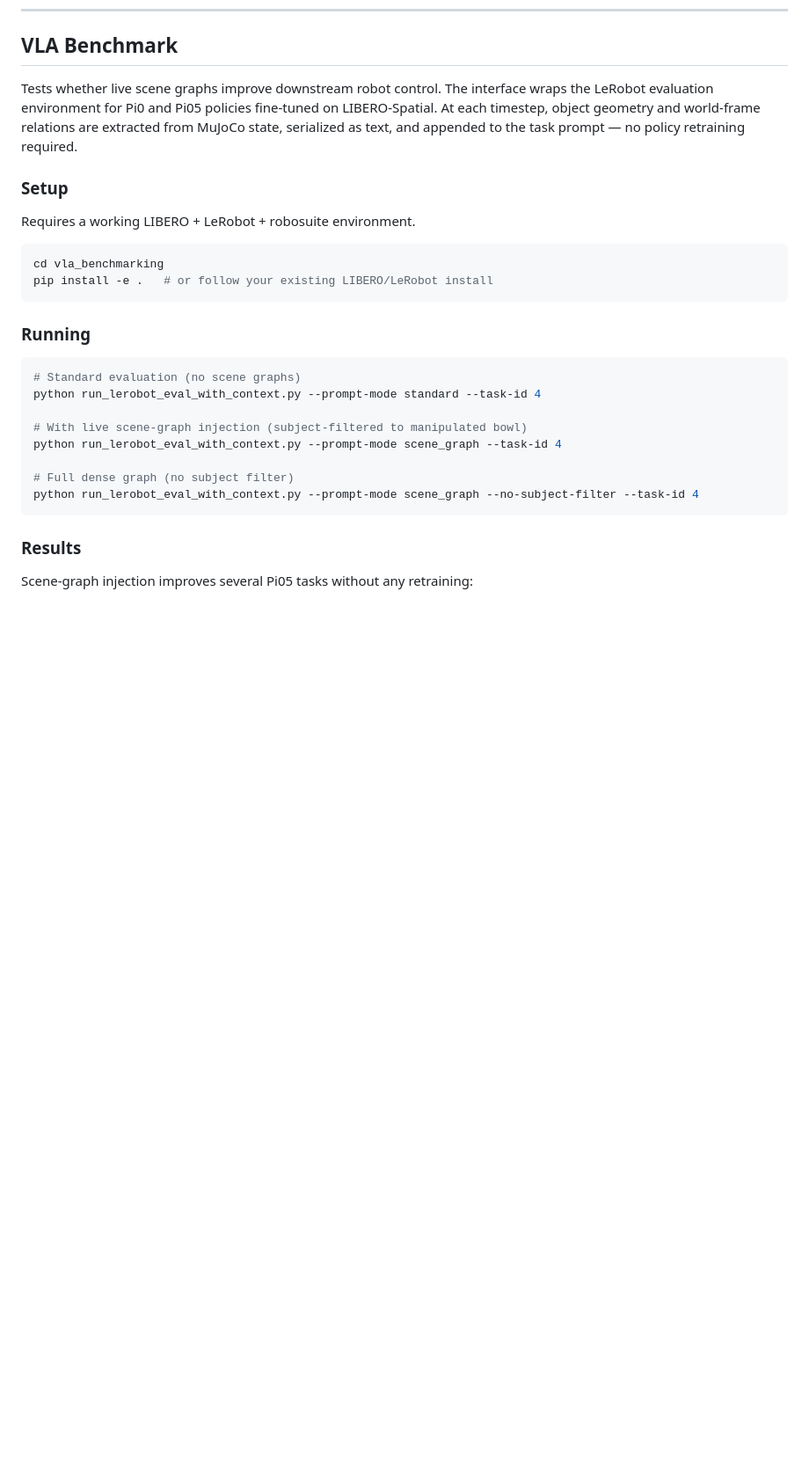
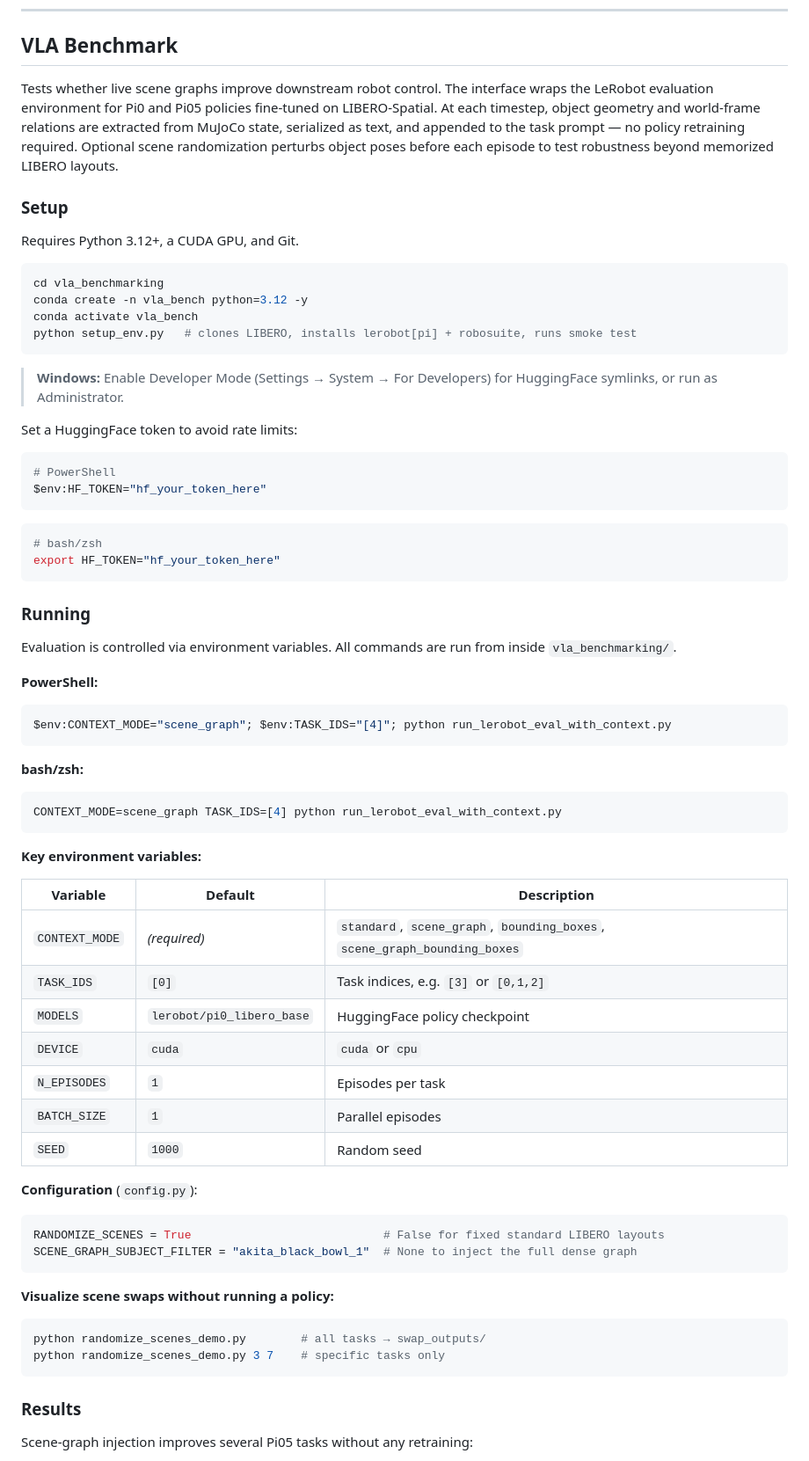
Before and after one commit to SemanticVLA/EmbodimentSemantic, a Markdown page: README.md, the part around one of its changes. Shown at 88% size. Drawn GitHub-style; blank space fills up the shorter version.

````diff
--- a/README.md
+++ b/README.md
@@ -197,28 +214,73 @@ A key finding: models achieve high relation-type coverage (up to 0.98) but low e
 
 ## VLA Benchmark
 
-Tests whether live scene graphs improve downstream robot control. The interface wraps the LeRobot evaluation environment for Pi0 and Pi05 policies fine-tuned on LIBERO-Spatial. At each timestep, object geometry and world-frame relations are extracted from MuJoCo state, serialized as text, and appended to the task prompt — no policy retraining required.
+Tests whether live scene graphs improve downstream robot control. The interface wraps the LeRobot evaluation environment for Pi0 and Pi05 policies fine-tuned on LIBERO-Spatial. At each timestep, object geometry and world-frame relations are extracted from MuJoCo state, serialized as text, and appended to the task prompt — no policy retraining required. Optional scene randomization perturbs object poses before each episode to test robustness beyond memorized LIBERO layouts.
 
 ### Setup
 
-Requires a working LIBERO + LeRobot + robosuite environment.
+Requires Python 3.12+, a CUDA GPU, and Git.
 
 ```bash
 cd vla_benchmarking
-pip install -e .   # or follow your existing LIBERO/LeRobot install
+conda create -n vla_bench python=3.12 -y
+conda activate vla_bench
+python setup_env.py   # clones LIBERO, installs lerobot[pi] + robosuite, runs smoke test
+```
+
+> **Windows:** Enable Developer Mode (Settings → System → For Developers) for HuggingFace symlinks, or run as Administrator.
+
+Set a HuggingFace token to avoid rate limits:
+
+```powershell
+# PowerShell
+$env:HF_TOKEN="hf_your_token_here"
+```
+
+```bash
+# bash/zsh
+export HF_TOKEN="hf_your_token_here"
 ```
 
 ### Running
 
+Evaluation is controlled via environment variables. All commands are run from inside `vla_benchmarking/`.
+
+**PowerShell:**
+
+```powershell
+$env:CONTEXT_MODE="scene_graph"; $env:TASK_IDS="[4]"; python run_lerobot_eval_with_context.py
+```
+
+**bash/zsh:**
+
 ```bash
-# Standard evaluation (no scene graphs)
-python run_lerobot_eval_with_context.py --prompt-mode standard --task-id 4
+CONTEXT_MODE=scene_graph TASK_IDS=[4] python run_lerobot_eval_with_context.py
+```
 
-# With live scene-graph injection (subject-filtered to manipulated bowl)
-python run_lerobot_eval_with_context.py --prompt-mode scene_graph --task-id 4
+**Key environment variables:**
 
-# Full dense graph (no subject filter)
-python run_lerobot_eval_with_context.py --prompt-mode scene_graph --no-subject-filter --task-id 4
+| Variable | Default | Description |
+|---|---|---|
+| `CONTEXT_MODE` | *(required)* | `standard`, `scene_graph`, `bounding_boxes`, `scene_graph_bounding_boxes` |
+| `TASK_IDS` | `[0]` | Task indices, e.g. `[3]` or `[0,1,2]` |
+| `MODELS` | `lerobot/pi0_libero_base` | HuggingFace policy checkpoint |
+| `DEVICE` | `cuda` | `cuda` or `cpu` |
+| `N_EPISODES` | `1` | Episodes per task |
+| `BATCH_SIZE` | `1` | Parallel episodes |
+| `SEED` | `1000` | Random seed |
+
+**Configuration** (`config.py`):
+
+```python
+RANDOMIZE_SCENES = True                            # False for fixed standard LIBERO layouts
+SCENE_GRAPH_SUBJECT_FILTER = "akita_black_bowl_1"  # None to inject the full dense graph
+```
+
+**Visualize scene swaps without running a policy:**
+
+```bash
+python randomize_scenes_demo.py        # all tasks → swap_outputs/
+python randomize_scenes_demo.py 3 7    # specific tasks only
 ```
 
 ### Results
````
Also changed, not shown: other parts of README.md (+23 -6 lines).
